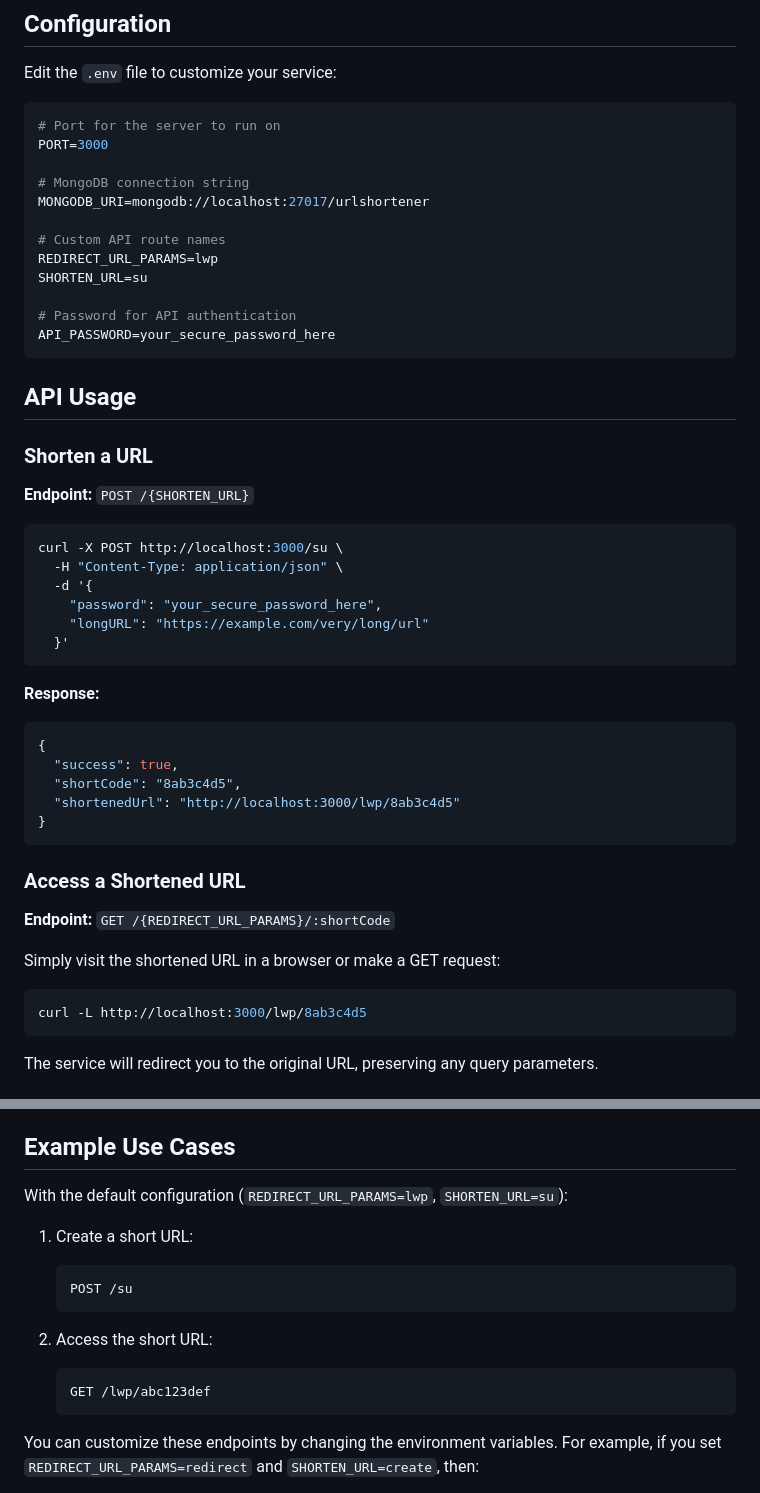
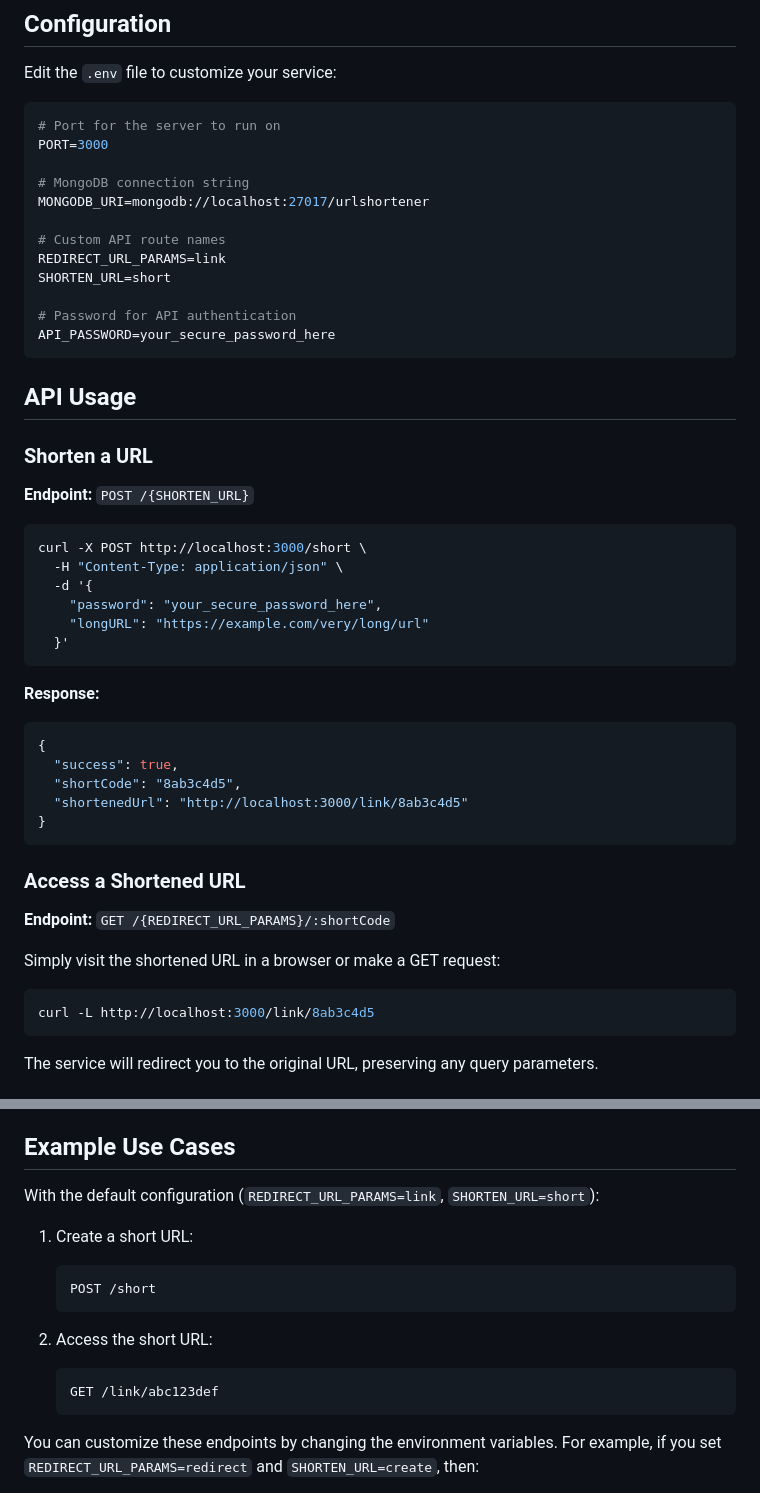
Before and after one commit to saultbysaultwest/bwlink, a Markdown page: README.md, 2 parts joined by grey strips. GitHub-like rendering.

````diff
--- a/README.md
+++ b/README.md
@@ -41,8 +41,8 @@ PORT=3000
 MONGODB_URI=mongodb://localhost:27017/urlshortener
 
 # Custom API route names
-REDIRECT_URL_PARAMS=lwp
-SHORTEN_URL=su
+REDIRECT_URL_PARAMS=link
+SHORTEN_URL=short
 
 # Password for API authentication
 API_PASSWORD=your_secure_password_here
@@ -55,7 +55,7 @@ API_PASSWORD=your_secure_password_here
 **Endpoint:** `POST /{SHORTEN_URL}`
 
 ```bash
-curl -X POST http://localhost:3000/su \
+curl -X POST http://localhost:3000/short \
   -H "Content-Type: application/json" \
   -d '{
     "password": "your_secure_password_here",
@@ -69,7 +69,7 @@ curl -X POST http://localhost:3000/su \
 {
   "success": true,
   "shortCode": "8ab3c4d5",
-  "shortenedUrl": "http://localhost:3000/lwp/8ab3c4d5"
+  "shortenedUrl": "http://localhost:3000/link/8ab3c4d5"
 }
 ```
 
@@ -80,7 +80,7 @@ curl -X POST http://localhost:3000/su \
 Simply visit the shortened URL in a browser or make a GET request:
 
 ```bash
-curl -L http://localhost:3000/lwp/8ab3c4d5
+curl -L http://localhost:3000/link/8ab3c4d5
 ```
 
 The service will redirect you to the original URL, preserving any query parameters.
@@ -119,17 +119,17 @@ The API returns appropriate HTTP status codes and error messages:
 
 ## Example Use Cases
 
-With the default configuration (`REDIRECT_URL_PARAMS=lwp`, `SHORTEN_URL=su`):
+With the default configuration (`REDIRECT_URL_PARAMS=link`, `SHORTEN_URL=short`):
 
 1. Create a short URL:
 
    ```bash
-   POST /su
+   POST /short
    ```
 
 2. Access the short URL:
    ```bash
-   GET /lwp/abc123def
+   GET /link/abc123def
    ```
 
 You can customize these endpoints by changing the environment variables. For example, if you set `REDIRECT_URL_PARAMS=redirect` and `SHORTEN_URL=create`, then:
````
